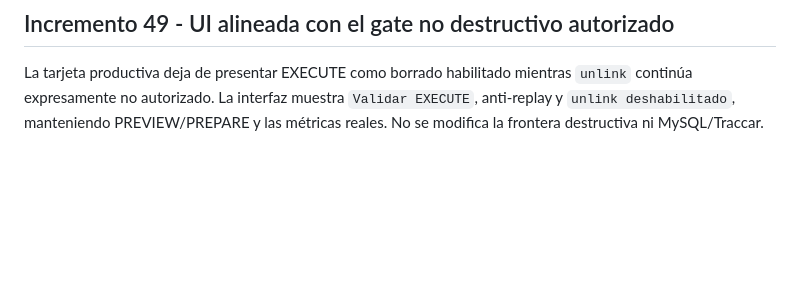
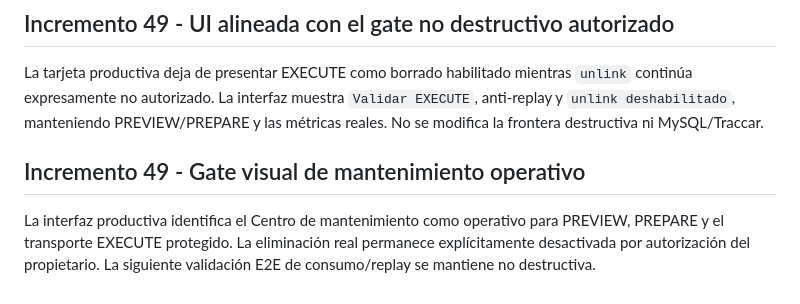
Before and after one commit to linkcode-pe/Traccar-Manager-Linkcode, a Markdown page: docs/maintenance-center-v1.md, the part around the change. GitHub-like rendering; blank space fills up the shorter version.

Commit message:
phase4: mark maintenance center operational without deletion

```diff
--- a/docs/maintenance-center-v1.md
+++ b/docs/maintenance-center-v1.md
@@ -228,3 +228,6 @@ La serialización auditada de `maintenance.logs.preview` ahora conserva `histori
 
 ## Incremento 49 - UI alineada con el gate no destructivo autorizado
 La tarjeta productiva deja de presentar EXECUTE como borrado habilitado mientras `unlink` continúa expresamente no autorizado. La interfaz muestra `Validar EXECUTE`, anti-replay y `unlink deshabilitado`, manteniendo PREVIEW/PREPARE y las métricas reales. No se modifica la frontera destructiva ni MySQL/Traccar.
+
+## Incremento 49 - Gate visual de mantenimiento operativo
+La interfaz productiva identifica el Centro de mantenimiento como operativo para PREVIEW, PREPARE y el transporte EXECUTE protegido. La eliminación real permanece explícitamente desactivada por autorización del propietario. La siguiente validación E2E de consumo/replay se mantiene no destructiva.
```
